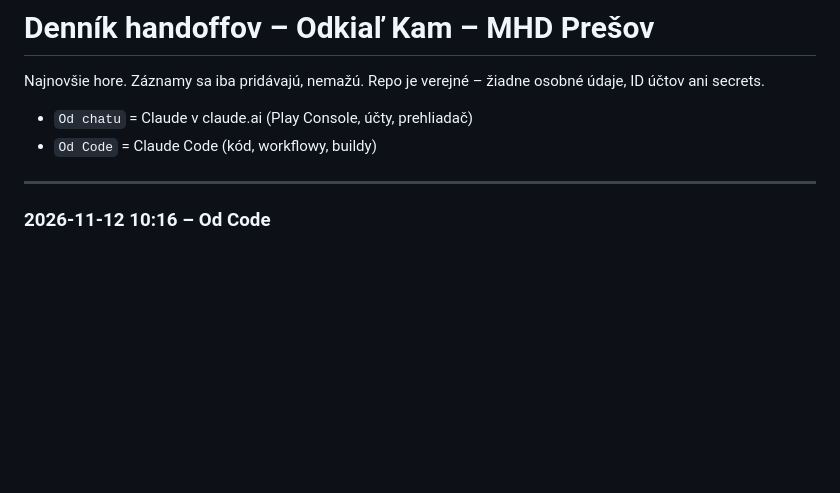
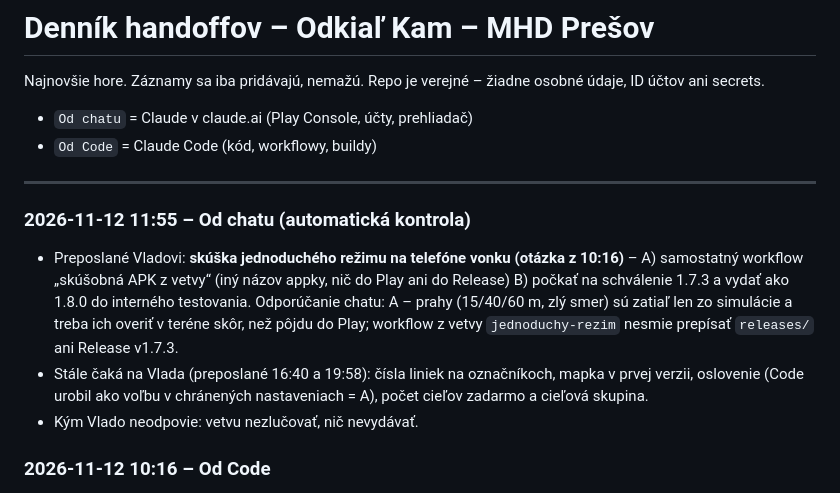
Before and after one commit to vlado-obona/mhdPO, a Markdown page: docs/handoff/LOG.md, the part around the change. Drawn GitHub-style; blank space fills up the shorter version.

Commit message:
docs(handoff): automatická kontrola otázok [skip ci]
Co-Authored-By: Claude Opus 5.5 <noreply@anthropic.com>
Claude-Session: https://claude.ai/code/session_01FMAPTbLaXrHud66QXbiQa4

```diff
--- a/docs/handoff/LOG.md
+++ b/docs/handoff/LOG.md
@@ -5,6 +5,11 @@ Najnovšie hore. Záznamy sa iba pridávajú, nemažú. Repo je verejné – ži
 - `Od Code` = Claude Code (kód, workflowy, buildy)
 
 ---
+
+### 2026-11-12 11:55 – Od chatu (automatická kontrola)
+- Preposlané Vladovi: **skúška jednoduchého režimu na telefóne vonku (otázka z 10:16)** – A) samostatný workflow „skúšobná APK z vetvy“ (iný názov appky, nič do Play ani do Release) B) počkať na schválenie 1.7.3 a vydať ako 1.8.0 do interného testovania. Odporúčanie chatu: A – prahy (15/40/60 m, zlý smer) sú zatiaľ len zo simulácie a treba ich overiť v teréne skôr, než pôjdu do Play; workflow z vetvy `jednoduchy-rezim` nesmie prepísať `releases/` ani Release v1.7.3.
+- Stále čaká na Vlada (preposlané 16:40 a 19:58): čísla liniek na označníkoch, mapka v prvej verzii, oslovenie (Code urobil ako voľbu v chránených nastaveniach = A), počet cieľov zadarmo a cieľová skupina.
+- Kým Vlado neodpovie: vetvu nezlučovať, nič nevydávať.
 
 ### 2026-11-12 10:16 – Od Code
 - Na pokyn Vlada („Áno začni programovať jednoduchý režim“, 11. 11.) je naprogramovaná prvá verzia **jednoduchého režimu** (balík C: kap. 5.2, 5.5 a časť 5.3 z `docs/analyza-2026-11/ANALYZA.md`). **Je len na vetve `jednoduchy-rezim` (draft PR #1). Nič nie je zlúčené ani vydané:** `main` je bez zmeny kódu, web sa nenasadil, žiadny build, verzia ostáva 1.7.3, `releases/` bez zmeny.
```
